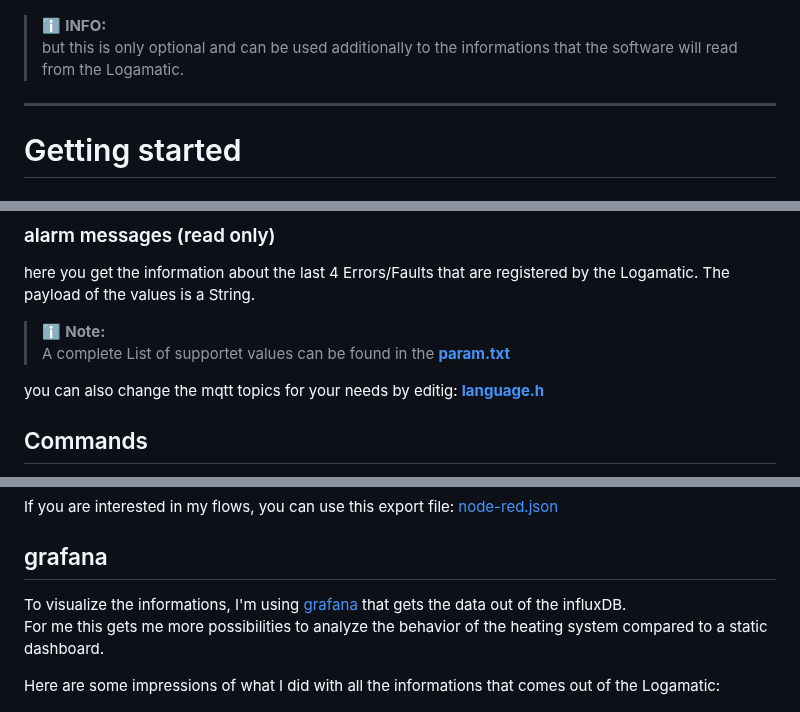
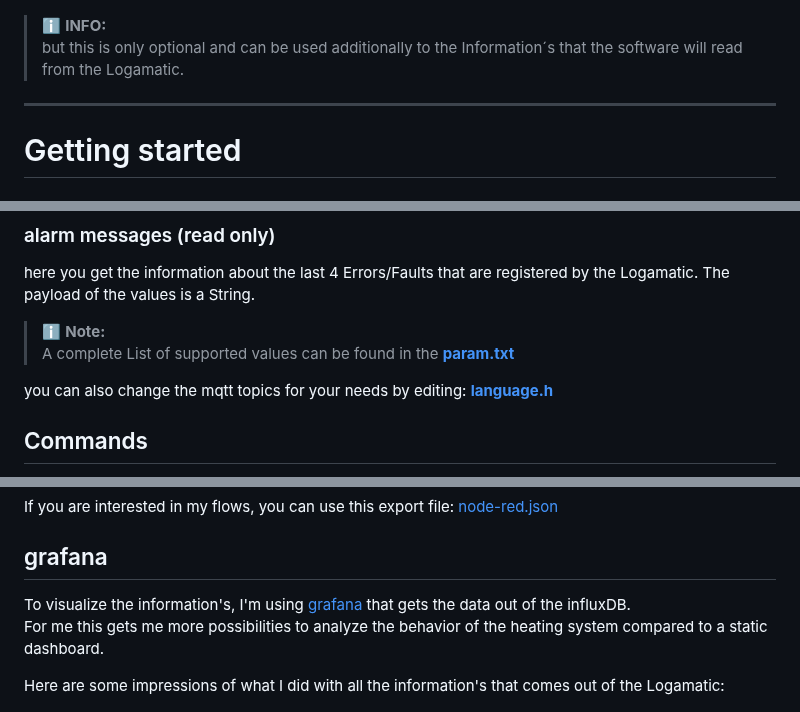
Before and after one commit to dewenni/ESP_Buderus_KM271, a Markdown page: README.md, 3 parts joined by grey strips. GitHub-like rendering.

```diff
--- a/README.md
+++ b/README.md
@@ -106,7 +106,7 @@ I have used one without potential-free contact and have subsequently attached a
 ![braun_hz5](/Doc/oilmeter.jpeg)
 
 > ℹ️ **INFO:**
-> but this is only optional and can be used additionally to the informations that the software will read from the Logamatic.
+> but this is only optional and can be used additionally to the Information´s that the software will read from the Logamatic.
 
 -----
 
@@ -248,9 +250,9 @@ Topic: esp_heizung/info = {
 here you get the information about the last 4 Errors/Faults that are registered by the Logamatic. The payload of the values is a String.
 
 >ℹ️ **Note:**
->A complete List of supportet values can be found in the **[param.txt](Doc/param.txt)**
+>A complete List of supported values can be found in the **[param.txt](Doc/param.txt)**
 
-you can also change the mqtt topics for your needs by editig: **[language.h](include/language.h)**
+you can also change the mqtt topics for your needs by editing: **[language.h](include/language.h)**
 
 ## Commands
 
@@ -344,10 +346,10 @@ If you are interested in my flows, you can use this export file:
 
 ## grafana
 
-To visualize the informations, I'm using [grafana](https://grafana.com) that gets the data out of the influxDB.
+To visualize the information's, I'm using [grafana](https://grafana.com) that gets the data out of the influxDB.
 For me this gets me more possibilities to analyze the behavior of the heating system compared to a static dashboard.
 
-Here are some impressions of what I did with all the informations that comes out of the Logamatic:
+Here are some impressions of what I did with all the information's that comes out of the Logamatic:
 
 ![grafana1](/Doc/grafana1.png)
 ![grafana2](/Doc/grafana2.png)
```
Also changed, not shown: other parts of README.md (+14 -12 lines).
